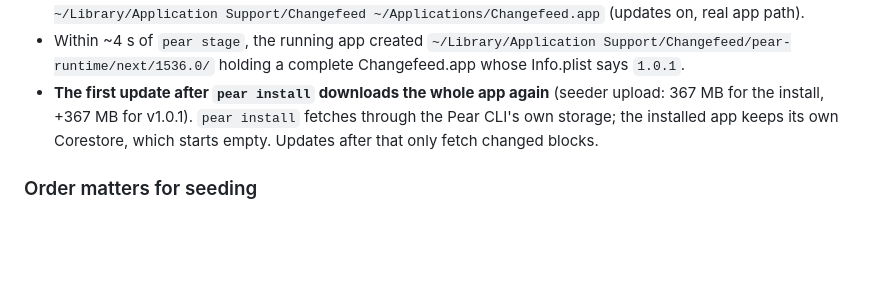
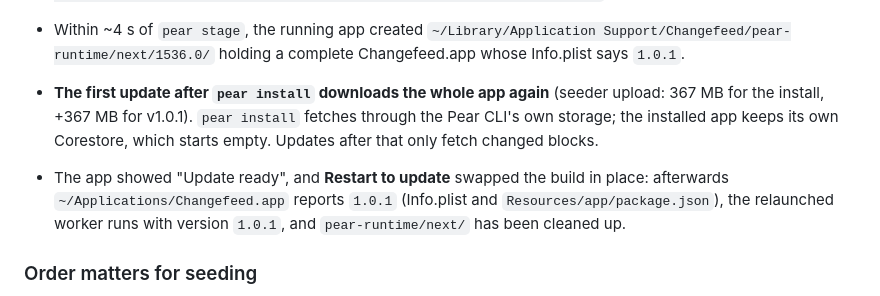
Before and after one commit to iamfortune/Changefeed, a Markdown page: RELEASING.md, the part around the change. Rendered like a GitHub page; blank space fills up the shorter version.

Commit message:
Record applied OTA update v1.0.0 -> v1.0.1

```diff
--- a/RELEASING.md
+++ b/RELEASING.md
@@ -185,6 +185,11 @@ What we saw:
   fetches through the Pear CLI's own storage; the installed app keeps its own
   Corestore, which starts empty. Updates after that only fetch changed blocks.
 
+- The app showed "Update ready", and **Restart to update** swapped the build
+  in place: afterwards `~/Applications/Changefeed.app` reports `1.0.1`
+  (Info.plist and `Resources/app/package.json`), the relaunched worker runs
+  with version `1.0.1`, and `pear-runtime/next/` has been cleaned up.
+
 ### Order matters for seeding
 
 An app looks for seeders at startup and then roughly every 15 minutes. Start
```
